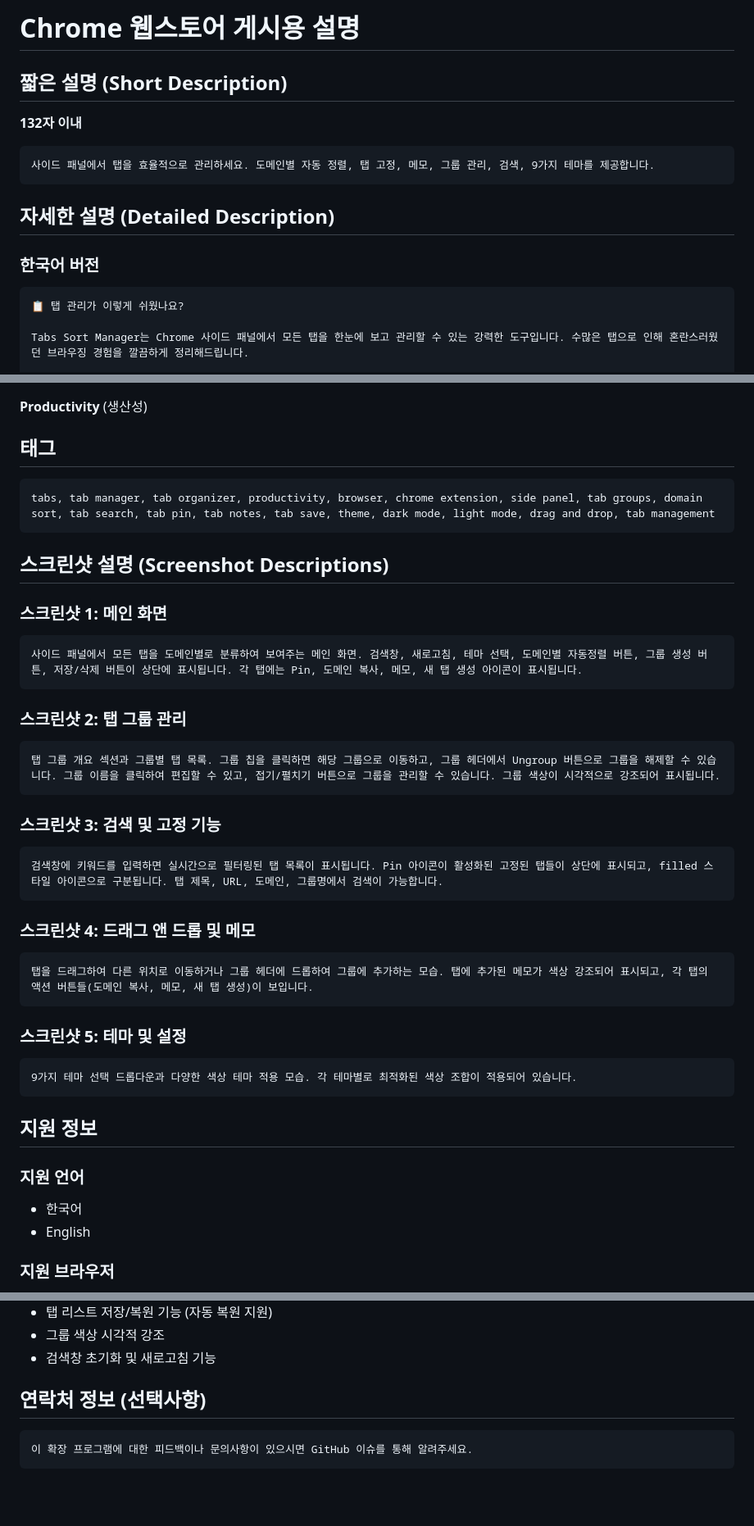
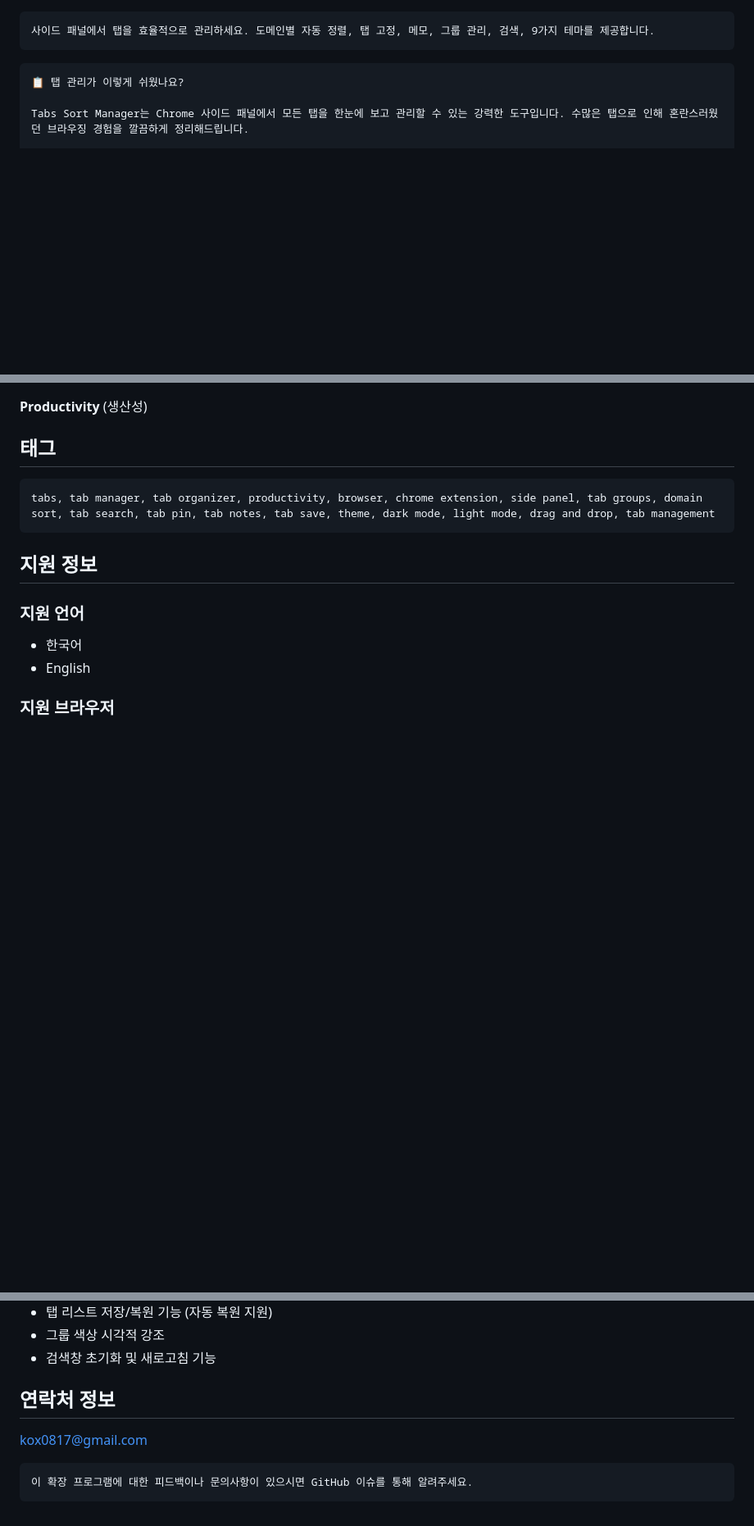
Before and after one commit to SOBBANG-KIM/chromeExtensions, a Markdown page: tabs-sort-manager/STORE_DESCRIPTION.md, 3 parts joined by grey strips. Shown at 82% size. Drawn GitHub-style; blank space fills up the shorter version.

Commit message:
update release

````diff
--- a/tabs-sort-manager/STORE_DESCRIPTION.md
+++ b/tabs-sort-manager/STORE_DESCRIPTION.md
@@ -1,15 +1,6 @@
-# Chrome 웹스토어 게시용 설명
-
-## 짧은 설명 (Short Description)
-**132자 이내**
-
 ```
 사이드 패널에서 탭을 효율적으로 관리하세요. 도메인별 자동 정렬, 탭 고정, 메모, 그룹 관리, 검색, 9가지 테마를 제공합니다.
 ```
-
-## 자세한 설명 (Detailed Description)
-
-### 한국어 버전
 
 ```
 📋 탭 관리가 이렇게 쉬웠나요?
@@ -272,33 +261,6 @@ Stop getting lost in countless tabs. Make your browsing more efficient with Tabs
 tabs, tab manager, tab organizer, productivity, browser, chrome extension, side panel, tab groups, domain sort, tab search, tab pin, tab notes, tab save, theme, dark mode, light mode, drag and drop, tab management
 ```
 
-## 스크린샷 설명 (Screenshot Descriptions)
-
-### 스크린샷 1: 메인 화면
-```
-사이드 패널에서 모든 탭을 도메인별로 분류하여 보여주는 메인 화면. 검색창, 새로고침, 테마 선택, 도메인별 자동정렬 버튼, 그룹 생성 버튼, 저장/삭제 버튼이 상단에 표시됩니다. 각 탭에는 Pin, 도메인 복사, 메모, 새 탭 생성 아이콘이 표시됩니다.
-```
-
-### 스크린샷 2: 탭 그룹 관리
-```
-탭 그룹 개요 섹션과 그룹별 탭 목록. 그룹 칩을 클릭하면 해당 그룹으로 이동하고, 그룹 헤더에서 Ungroup 버튼으로 그룹을 해제할 수 있습니다. 그룹 이름을 클릭하여 편집할 수 있고, 접기/펼치기 버튼으로 그룹을 관리할 수 있습니다. 그룹 색상이 시각적으로 강조되어 표시됩니다.
-```
-
-### 스크린샷 3: 검색 및 고정 기능
-```
-검색창에 키워드를 입력하면 실시간으로 필터링된 탭 목록이 표시됩니다. Pin 아이콘이 활성화된 고정된 탭들이 상단에 표시되고, filled 스타일 아이콘으로 구분됩니다. 탭 제목, URL, 도메인, 그룹명에서 검색이 가능합니다.
-```
-
-### 스크린샷 4: 드래그 앤 드롭 및 메모
-```
-탭을 드래그하여 다른 위치로 이동하거나 그룹 헤더에 드롭하여 그룹에 추가하는 모습. 탭에 추가된 메모가 색상 강조되어 표시되고, 각 탭의 액션 버튼들(도메인 복사, 메모, 새 탭 생성)이 보입니다.
-```
-
-### 스크린샷 5: 테마 및 설정
-```
-9가지 테마 선택 드롭다운과 다양한 색상 테마 적용 모습. 각 테마별로 최적화된 색상 조합이 적용되어 있습니다.
-```
-
 ## 지원 정보
 
 ### 지원 언어
@@ -330,7 +292,8 @@ tabs, tab manager, tab organizer, productivity, browser, chrome extension, side
 - 그룹 색상 시각적 강조
 - 검색창 초기화 및 새로고침 기능
 
-## 연락처 정보 (선택사항)
+## 연락처 정보
+kox0817@gmail.com
 
 ```
 이 확장 프로그램에 대한 피드백이나 문의사항이 있으시면 GitHub 이슈를 통해 알려주세요.
````
Also changed, not shown: other parts of tabs-sort-manager/STORE_DESCRIPTION.md (+0 -2 lines).
